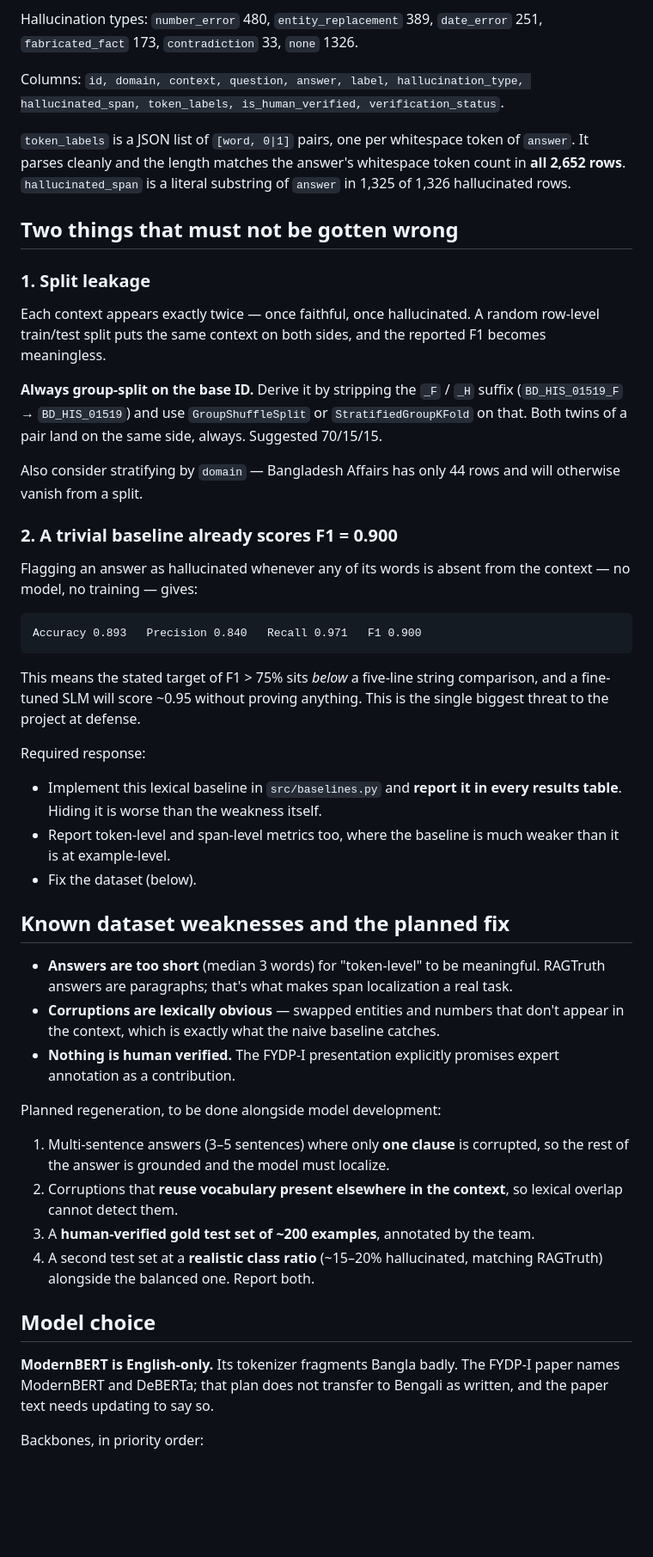
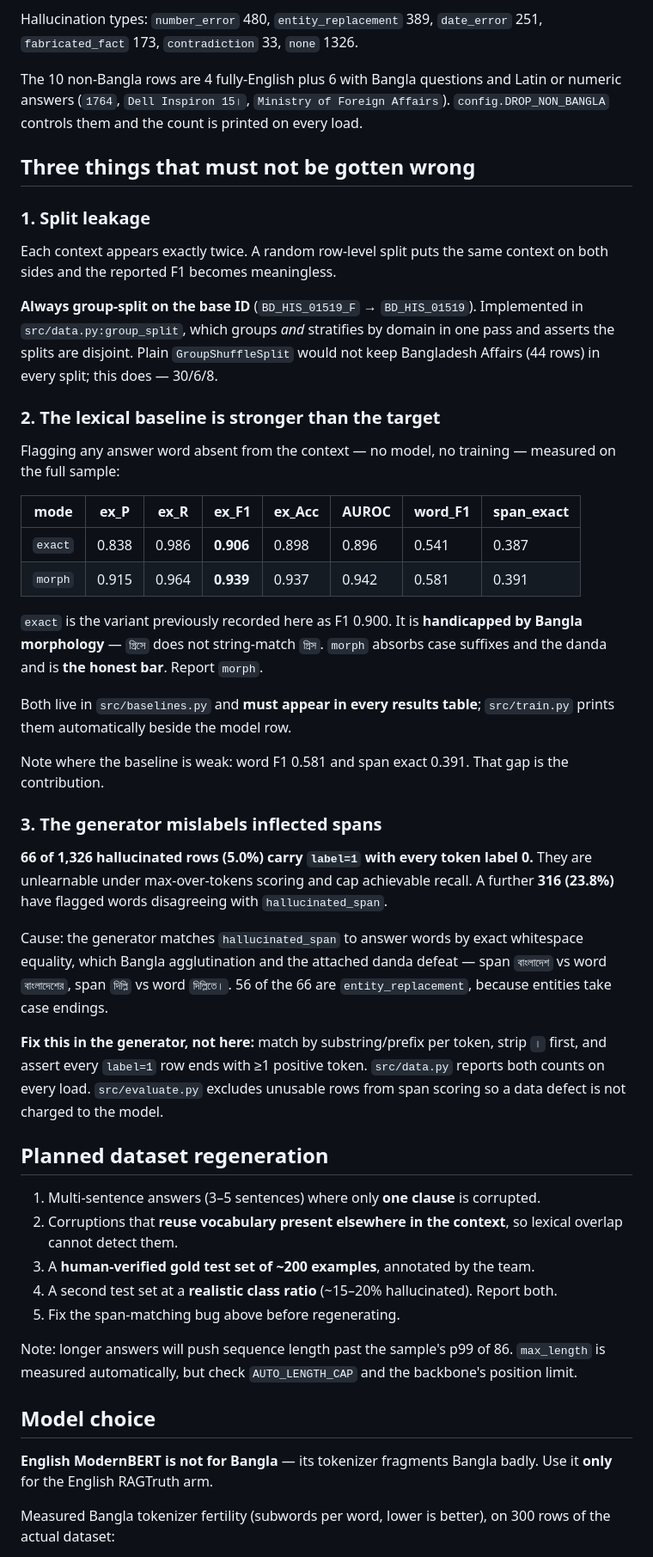
Before and after one commit to mominul-islam-sayad/NikhutRAG, a Markdown page: CLAUDE.md, the part around one of its changes. Shown at 86% size. Rendered like a GitHub page; blank space fills up the shorter version.

````diff
--- a/CLAUDE.md
+++ b/CLAUDE.md
@@ -47,72 +82,75 @@ Domains: Agriculture 1000, History 970, Government Services 638, Bangladesh Affa
 Hallucination types: `number_error` 480, `entity_replacement` 389, `date_error` 251,
 `fabricated_fact` 173, `contradiction` 33, `none` 1326.
 
-Columns: `id, domain, context, question, answer, label, hallucination_type,
-hallucinated_span, token_labels, is_human_verified, verification_status`.
+The 10 non-Bangla rows are 4 fully-English plus 6 with Bangla questions and Latin or
+numeric answers (`1764`, `Dell Inspiron 15।`, `Ministry of Foreign Affairs`).
+`config.DROP_NON_BANGLA` controls them and the count is printed on every load.
 
-`token_labels` is a JSON list of `[word, 0|1]` pairs, one per whitespace token of
-`answer`. It parses cleanly and the length matches the answer's whitespace token count
-in **all 2,652 rows**. `hallucinated_span` is a literal substring of `answer` in 1,325
-of 1,326 hallucinated rows.
-
-## Two things that must not be gotten wrong
+## Three things that must not be gotten wrong
 
 ### 1. Split leakage
 
-Each context appears exactly twice — once faithful, once hallucinated. A random row-level
-train/test split puts the same context on both sides, and the reported F1 becomes
-meaningless.
+Each context appears exactly twice. A random row-level split puts the same context on
+both sides and the reported F1 becomes meaningless.
 
-**Always group-split on the base ID.** Derive it by stripping the `_F` / `_H` suffix
-(`BD_HIS_01519_F` → `BD_HIS_01519`) and use `GroupShuffleSplit` or `StratifiedGroupKFold`
-on that. Both twins of a pair land on the same side, always. Suggested 70/15/15.
+**Always group-split on the base ID** (`BD_HIS_01519_F` → `BD_HIS_01519`). Implemented
+in `src/data.py:group_split`, which groups *and* stratifies by domain in one pass and
+asserts the splits are disjoint. Plain `GroupShuffleSplit` would not keep Bangladesh
+Affairs (44 rows) in every split; this does — 30/6/8.
 
-Also consider stratifying by `domain` — Bangladesh Affairs has only 44 rows and will
-otherwise vanish from a split.
+### 2. The lexical baseline is stronger than the target
 
-### 2. A trivial baseline already scores F1 = 0.900
+Flagging any answer word absent from the context — no model, no training — measured on
+the full sample:
 
-Flagging an answer as hallucinated whenever any of its words is absent from the context —
-no model, no training — gives:
+| mode | ex_P | ex_R | ex_F1 | ex_Acc | AUROC | word_F1 | span_exact |
+|---|---|---|---|---|---|---|---|
+| `exact` | 0.838 | 0.986 | **0.906** | 0.898 | 0.896 | 0.541 | 0.387 |
+| `morph` | 0.915 | 0.964 | **0.939** | 0.937 | 0.942 | 0.581 | 0.391 |
 
-```
-Accuracy 0.893   Precision 0.840   Recall 0.971   F1 0.900
-```
+`exact` is the variant previously recorded here as F1 0.900. It is **handicapped by
+Bangla morphology** — `গ্রিসে` does not string-match `গ্রিস`. `morph` absorbs case
+suffixes and the danda and is **the honest bar**. Report `morph`.
 
-This means the stated target of F1 > 75% sits *below* a five-line string comparison, and
-a fine-tuned SLM will score ~0.95 without proving anything. This is the single biggest
-threat to the project at defense.
+Both live in `src/baselines.py` and **must appear in every results table**;
+`src/train.py` prints them automatically beside the model row.
 
-Required response:
-- Implement this lexical baseline in `src/baselines.py` and **report it in every results
-  table**. Hiding it is worse than the weakness itself.
-- Report token-level and span-level metrics too, where the baseline is much weaker than
-  it is at example-level.
-- Fix the dataset (below).
+Note where the baseline is weak: word F1 0.581 and span exact 0.391. That gap is the
+contribution.
 
-## Known dataset weaknesses and the planned fix
+### 3. The generator mislabels inflected spans
 
-- **Answers are too short** (median 3 words) for "token-level" to be meaningful. RAGTruth
-  answers are paragraphs; that's what makes span localization a real task.
-- **Corruptions are lexically obvious** — swapped entities and numbers that don't appear
-  in the context, which is exactly what the naive baseline catches.
-- **Nothing is human verified.** The FYDP-I presentation explicitly promises expert
-  annotation as a contribution.
+**66 of 1,326 hallucinated rows (5.0%) carry `label=1` with every token label 0.** They
+are unlearnable under max-over-tokens scoring and cap achievable recall. A further
+**316 (23.8%)** have flagged words disagreeing with `hallucinated_span`.
 
-Planned regeneration, to be done alongside model development:
-1. Multi-sentence answers (3–5 sentences) where only **one clause** is corrupted, so the
-   rest of the answer is grounded and the model must localize.
+Cause: the generator matches `hallucinated_span` to answer words by exact whitespace
+equality, which Bangla agglutination and the attached danda defeat — span `বাংলাদেশ` vs
+word `বাংলাদেশের`, span `দিল্লি` vs word `দিল্লিতে।`. 56 of the 66 are
+`entity_replacement`, because entities take case endings.
+
+**Fix this in the generator, not here:** match by substring/prefix per token, strip `।`
+first, and assert every `label=1` row ends with ≥1 positive token. `src/data.py` reports
+both counts on every load. `src/evaluate.py` excludes unusable rows from span scoring so
+a data defect is not charged to the model.
+
+## Planned dataset regeneration
+
+1. Multi-sentence answers (3–5 sentences) where only **one clause** is corrupted.
 2. Corruptions that **reuse vocabulary present elsewhere in the context**, so lexical
    overlap cannot detect them.
 3. A **human-verified gold test set of ~200 examples**, annotated by the team.
-4. A second test set at a **realistic class ratio** (~15–20% hallucinated, matching
-   RAGTruth) alongside the balanced one. Report both.
+4. A second test set at a **realistic class ratio** (~15–20% hallucinated). Report both.
+5. Fix the span-matching bug above before regenerating.
+
+Note: longer answers will push sequence length past the sample's p99 of 86. `max_length`
+is measured automatically, but check `AUTO_LENGTH_CAP` and the backbone's position limit.
 
 ## Model choice
 
-**ModernBERT is English-only.** Its tokenizer fragments Bangla badly. The FYDP-I paper
-names ModernBERT and DeBERTa; that plan does not transfer to Bengali as written, and the
-paper text needs updating to say so.
+**English ModernBERT is not for Bangla** — its tokenizer fragments Bangla badly. Use it
+**only** for the English RAGTruth arm.
 
-Backbones, in priority order:
+Measured Bangla tokenizer fertility (subwords per word, lower is better), on 300 rows of
+the actual dataset:
 
````
Also changed, not shown: other parts of CLAUDE.md (+113 -70 lines).
